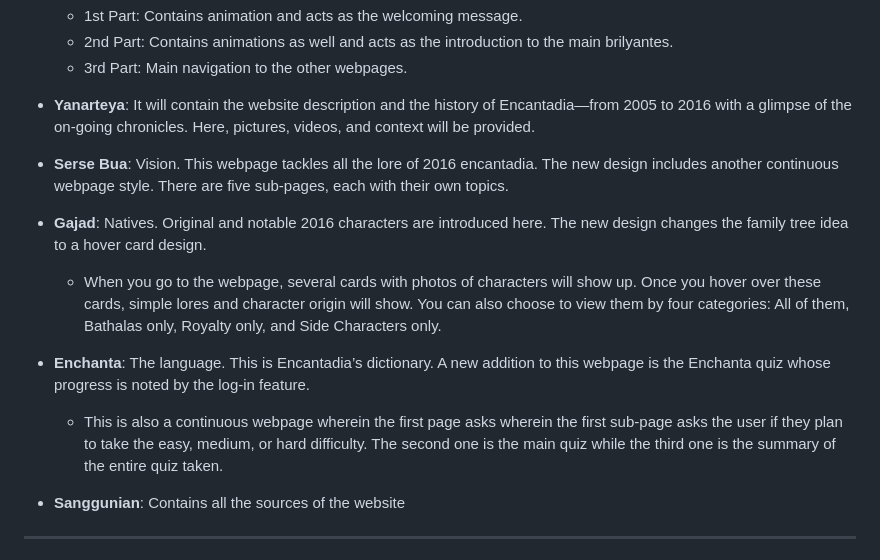
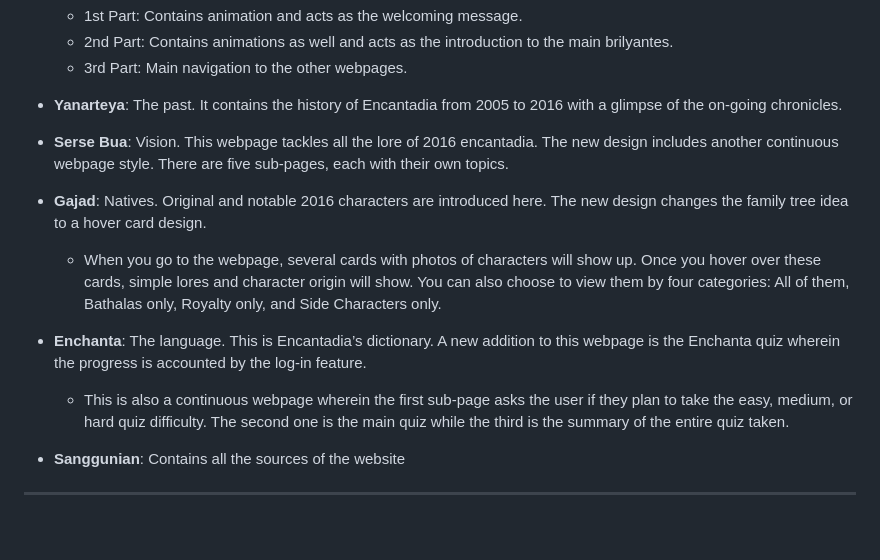
Before and after one commit to iyasrxz/WDProjLithiumBinadayRivera, a Markdown page: README.md, the part around the change. GitHub-like rendering; blank space fills up the shorter version.

Commit message:
Update README.md for improved section descriptions
Revised descriptions for Yanarteya, Enchanta, and Sanggunian sections for clarity and conciseness.

```diff
--- a/README.md
+++ b/README.md
@@ -71,7 +71,7 @@ Registered users also gain access to the Enchanta Language Quiz, which is divide
      - 2nd Part: Contains animations as well and acts as the introduction to the main brilyantes.
      - 3rd Part: Main navigation to the other webpages.
 
-* **Yanarteya**: It will contain the website description and the history of Encantadia—from 2005 to 2016 with a glimpse of the on-going chronicles. Here, pictures, videos, and context will be provided.
+* **Yanarteya**: The past. It contains the history of Encantadia from 2005 to 2016 with a glimpse of the on-going chronicles.
 
 * **Serse Bua**: Vision. This webpage tackles all the lore of 2016 encantadia. The new design includes another continuous webpage style. There are five sub-pages, each with their own topics.
 
@@ -79,9 +79,9 @@ Registered users also gain access to the Enchanta Language Quiz, which is divide
 
      - When you go to the webpage, several cards with photos of characters will show up. Once you hover over these cards, simple lores and character origin will show. You can also choose to view them by four categories:          All of them, Bathalas only, Royalty only, and Side Characters only.
 
-* **Enchanta**: The language. This is Encantadia’s dictionary. A new addition to this webpage is the Enchanta quiz whose progress is noted by the log-in feature.
+* **Enchanta**: The language. This is Encantadia’s dictionary. A new addition to this webpage is the Enchanta quiz wherein the progress is accounted by the log-in feature.
 
-     - This is also a continuous webpage wherein the first page asks wherein the first sub-page asks the user if they plan to take the easy, medium, or hard difficulty. The second one is the main quiz while the third one         is the summary of the entire quiz taken.
+     - This is also a continuous webpage wherein the first sub-page asks the user if they plan to take the easy, medium, or hard quiz difficulty. The second one is the main quiz while the third is the summary of the              entire quiz taken.
 
 * **Sanggunian**: Contains all the sources of the website
 *****
```
